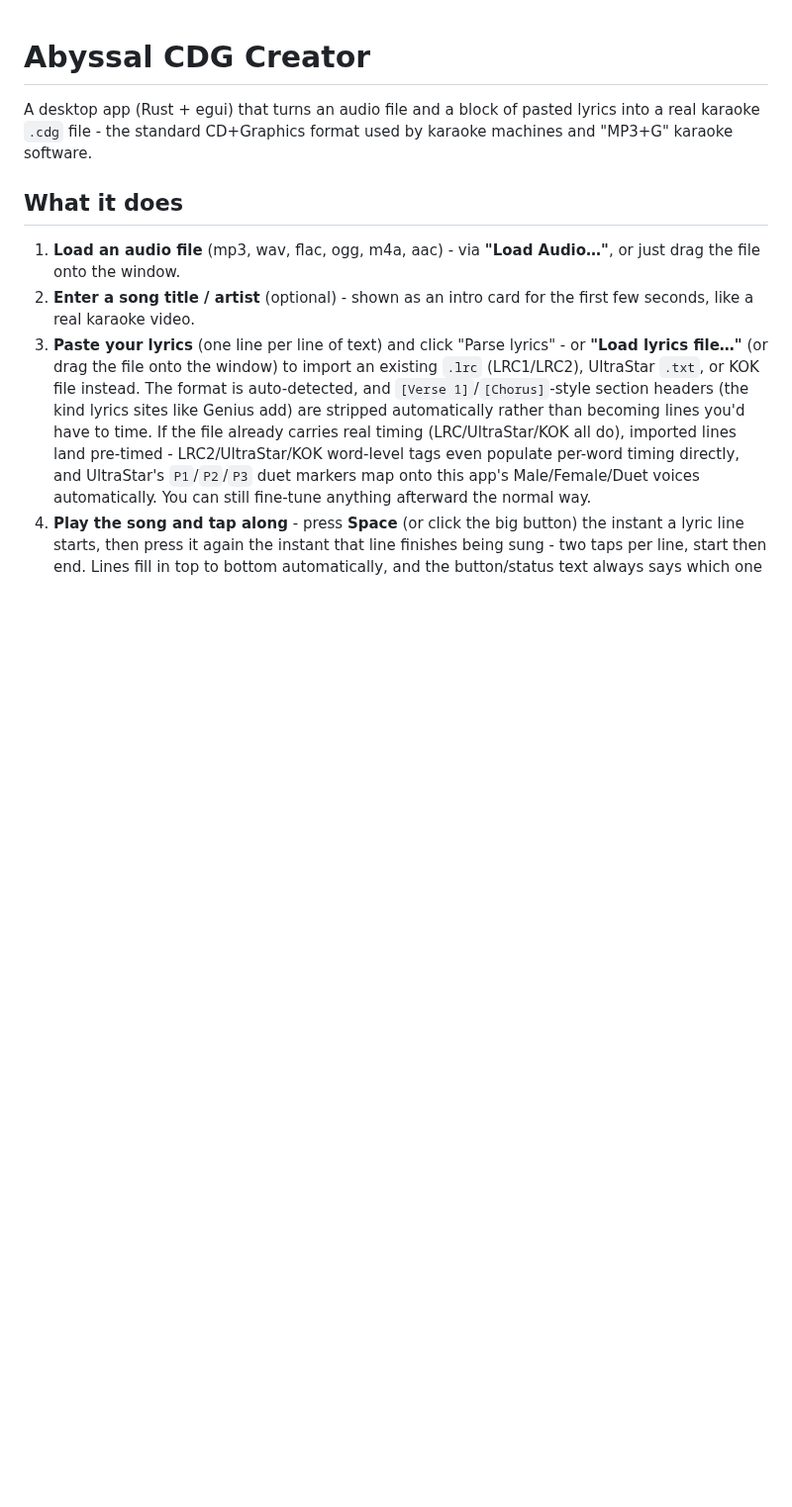
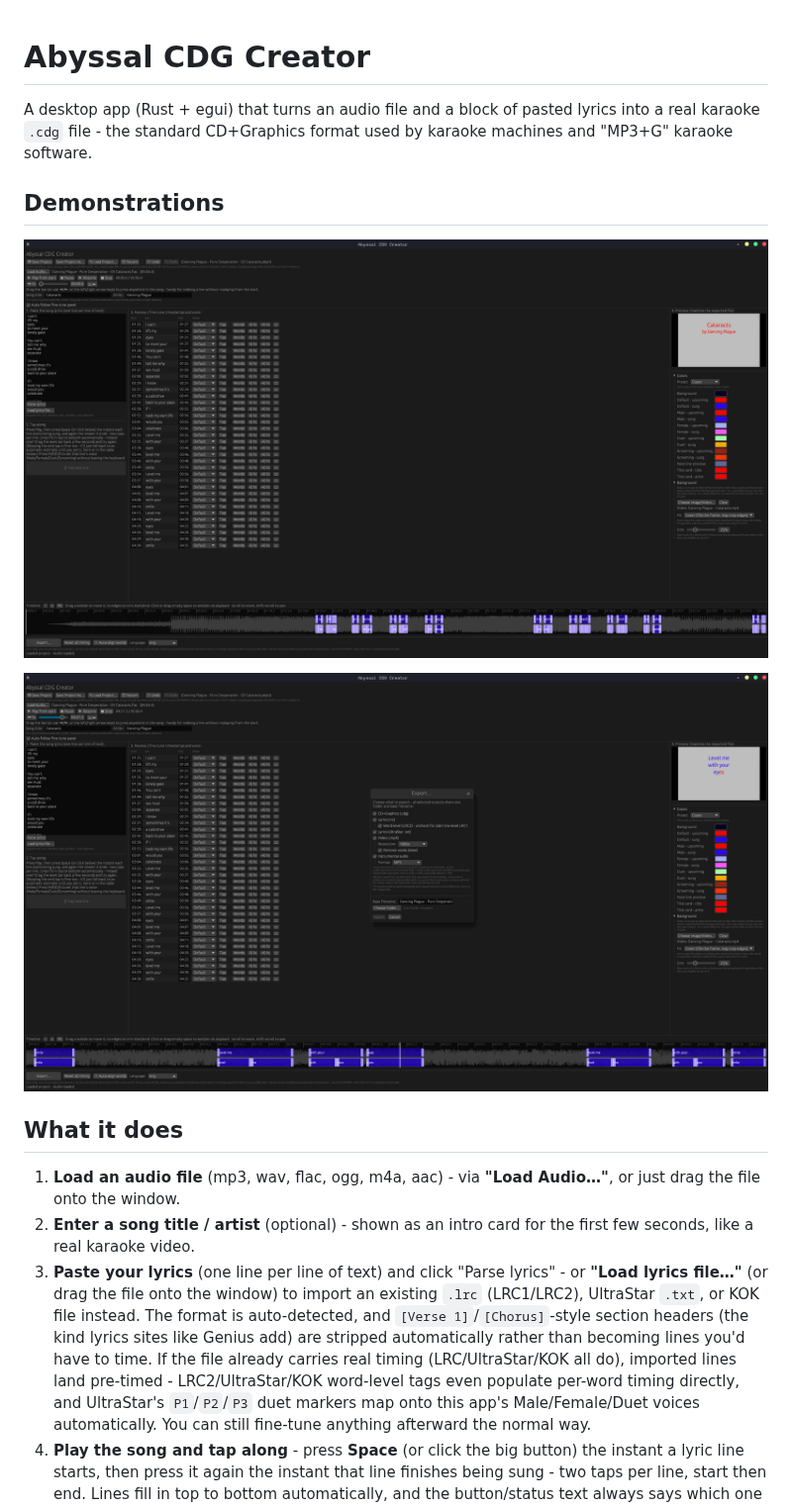
Before and after one commit to AbyssalOath/abyssal-cdg, a Markdown page: README.md, the part around the change. Shown at 99% size. Drawn GitHub-style; pictures changed too: assets/screenshots/export.png (added), assets/screenshots/usage.png (added); blank space fills up the shorter version.

Commit message:
Adding screenshots

```diff
--- a/README.md
+++ b/README.md
@@ -3,6 +3,12 @@
 A desktop app (Rust + egui) that turns an audio file and a block of pasted
 lyrics into a real karaoke `.cdg` file - the standard CD+Graphics format
 used by karaoke machines and "MP3+G" karaoke software.
+
+
+## Demonstrations
+![Usage Screenshot](assets/screenshots/usage.png)
+
+![Export Screenshot](assets/screenshots/export.png)
 
 ## What it does
 
```
